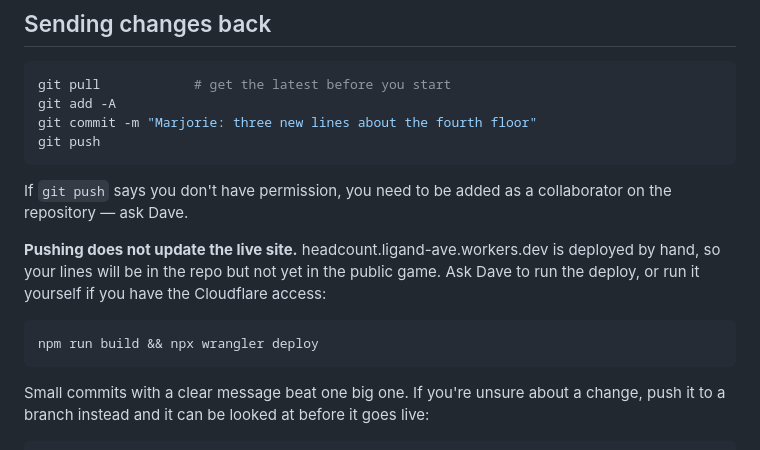
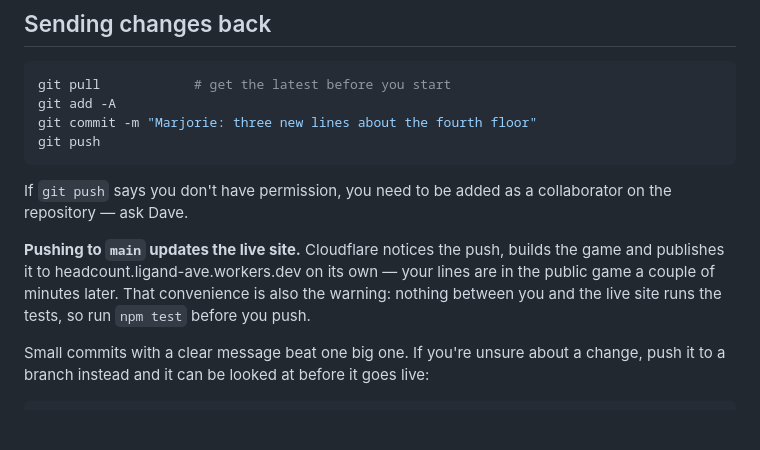
Before and after one commit to icarusdlqx/headcount, a Markdown page: CONTRIBUTING.md, the part around the change. Rendered like a GitHub page; blank space fills up the shorter version.

````diff
--- a/CONTRIBUTING.md
+++ b/CONTRIBUTING.md
@@ -143,14 +143,11 @@ git push
 If `git push` says you don't have permission, you need to be added as a
 collaborator on the repository — ask Dave.
 
-**Pushing does not update the live site.** headcount.ligand-ave.workers.dev is
-deployed by hand, so your lines will be in the repo but not yet in the public
-game. Ask Dave to run the deploy, or run it yourself if you have the Cloudflare
-access:
-
-```bash
-npm run build && npx wrangler deploy
-```
+**Pushing to `main` updates the live site.** Cloudflare notices the push, builds
+the game and publishes it to headcount.ligand-ave.workers.dev on its own — your
+lines are in the public game a couple of minutes later. That convenience is also
+the warning: nothing between you and the live site runs the tests, so run
+`npm test` before you push.
 
 Small commits with a clear message beat one big one. If you're unsure about a
 change, push it to a branch instead and it can be looked at before it goes live:
````
Also changed, not shown: README.md (+16 -17 lines).
